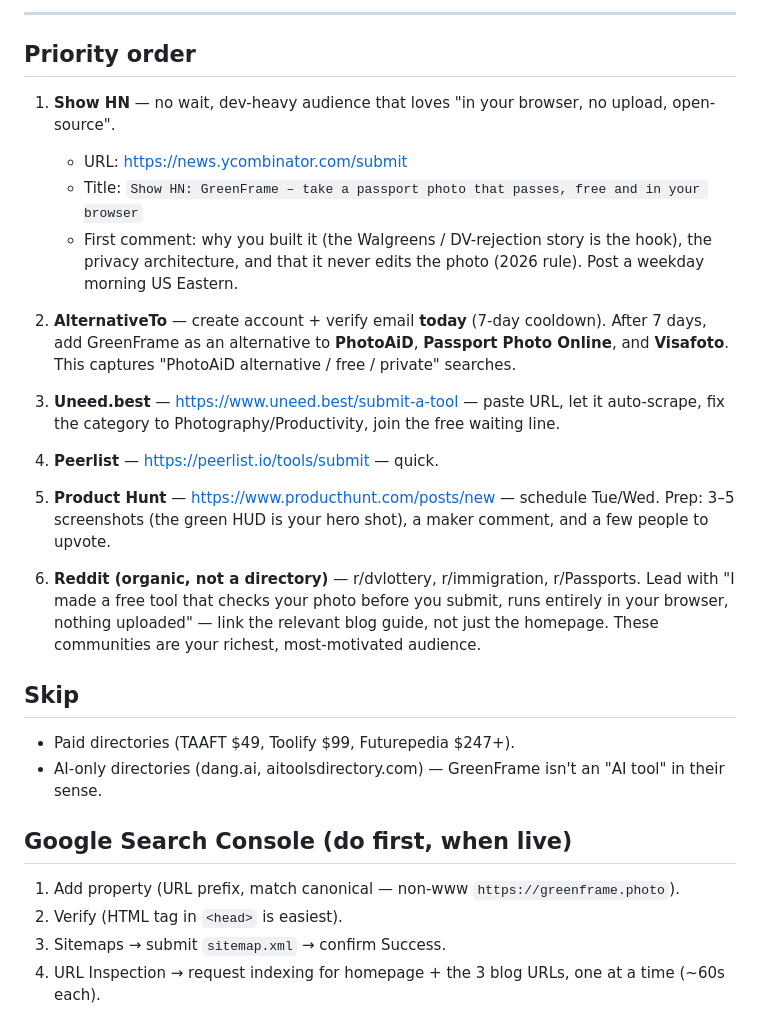
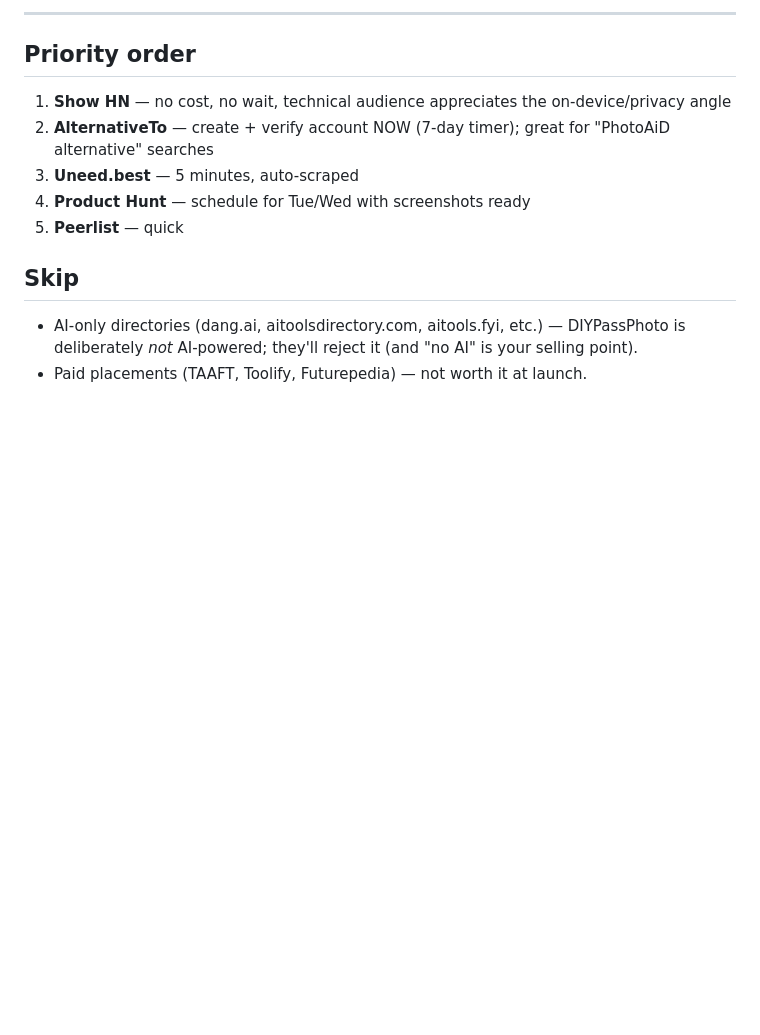
Before and after one commit to awesomefunda/diypassphoto, a Markdown page: DIRECTORY_SUBMISSIONS.md, the part around one of its changes. GitHub-like rendering; blank space fills up the shorter version.

```diff
--- a/DIRECTORY_SUBMISSIONS.md
+++ b/DIRECTORY_SUBMISSIONS.md
@@ -14,36 +61,12 @@
 ---
 
 ## Priority order
-
-1. **Show HN** — no wait, dev-heavy audience that loves "in your browser, no upload, open-source".
-   - URL: https://news.ycombinator.com/submit
-   - Title: `Show HN: GreenFrame – take a passport photo that passes, free and in your browser`
-   - First comment: why you built it (the Walgreens / DV-rejection story is the hook), the privacy
-     architecture, and that it never edits the photo (2026 rule). Post a weekday morning US Eastern.
-
-2. **AlternativeTo** — create account + verify email **today** (7-day cooldown). After 7 days, add
-   GreenFrame as an alternative to **PhotoAiD**, **Passport Photo Online**, and **Visafoto**. This
-   captures "PhotoAiD alternative / free / private" searches.
-
-3. **Uneed.best** — https://www.uneed.best/submit-a-tool — paste URL, let it auto-scrape, fix the
-   category to Photography/Productivity, join the free waiting line.
-
-4. **Peerlist** — https://peerlist.io/tools/submit — quick.
-
-5. **Product Hunt** — https://www.producthunt.com/posts/new — schedule Tue/Wed. Prep: 3–5 screenshots
-   (the green HUD is your hero shot), a maker comment, and a few people to upvote.
-
-6. **Reddit (organic, not a directory)** — r/dvlottery, r/immigration, r/Passports. Lead with "I made
-   a free tool that checks your photo before you submit, runs entirely in your browser, nothing
-   uploaded" — link the relevant blog guide, not just the homepage. These communities are your
-   richest, most-motivated audience.
+1. **Show HN** — no cost, no wait, technical audience appreciates the on-device/privacy angle
+2. **AlternativeTo** — create + verify account NOW (7-day timer); great for "PhotoAiD alternative" searches
+3. **Uneed.best** — 5 minutes, auto-scraped
+4. **Product Hunt** — schedule for Tue/Wed with screenshots ready
+5. **Peerlist** — quick
 
 ## Skip
-- Paid directories (TAAFT $49, Toolify $99, Futurepedia $247+).
-- AI-only directories (dang.ai, aitoolsdirectory.com) — GreenFrame isn't an "AI tool" in their sense.
-
-## Google Search Console (do first, when live)
-1. Add property (URL prefix, match canonical — non-www `https://greenframe.photo`).
-2. Verify (HTML tag in `<head>` is easiest).
-3. Sitemaps → submit `sitemap.xml` → confirm Success.
-4. URL Inspection → request indexing for homepage + the 3 blog URLs, one at a time (~60s each).
+- AI-only directories (dang.ai, aitoolsdirectory.com, aitools.fyi, etc.) — DIYPassPhoto is deliberately *not* AI-powered; they'll reject it (and "no AI" is your selling point).
+- Paid placements (TAAFT, Toolify, Futurepedia) — not worth it at launch.
```
Also changed, not shown: other parts of DIRECTORY_SUBMISSIONS.md (+55 -8 lines).
